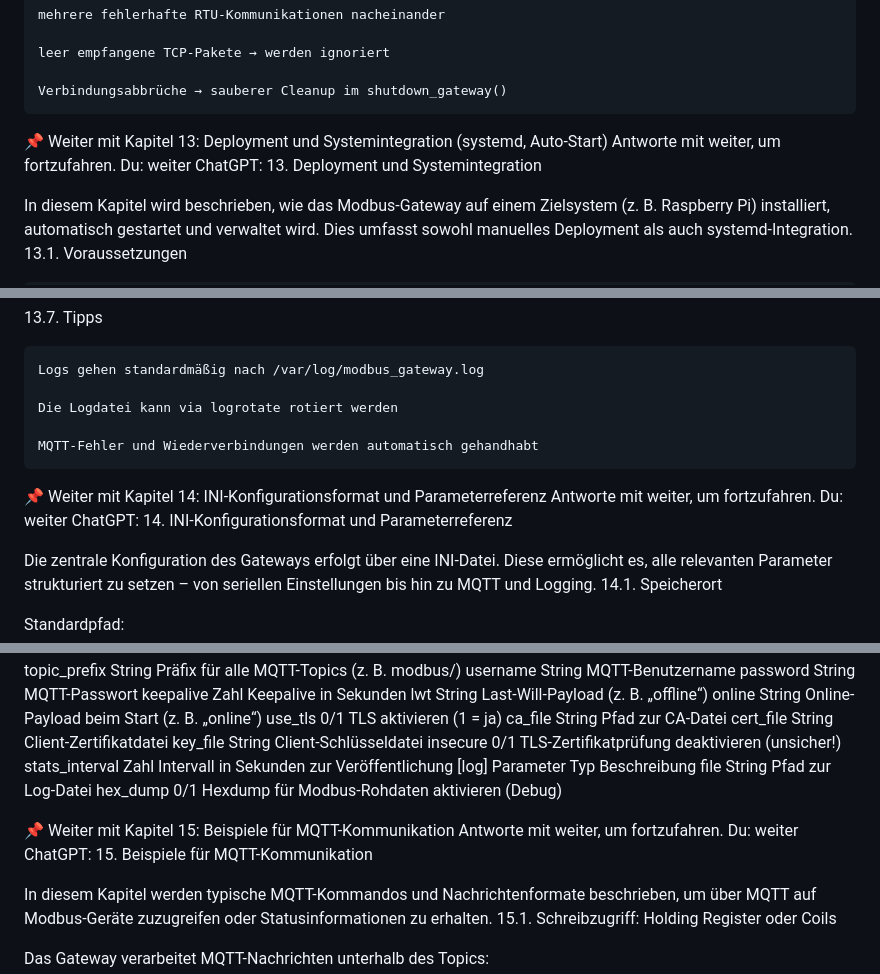
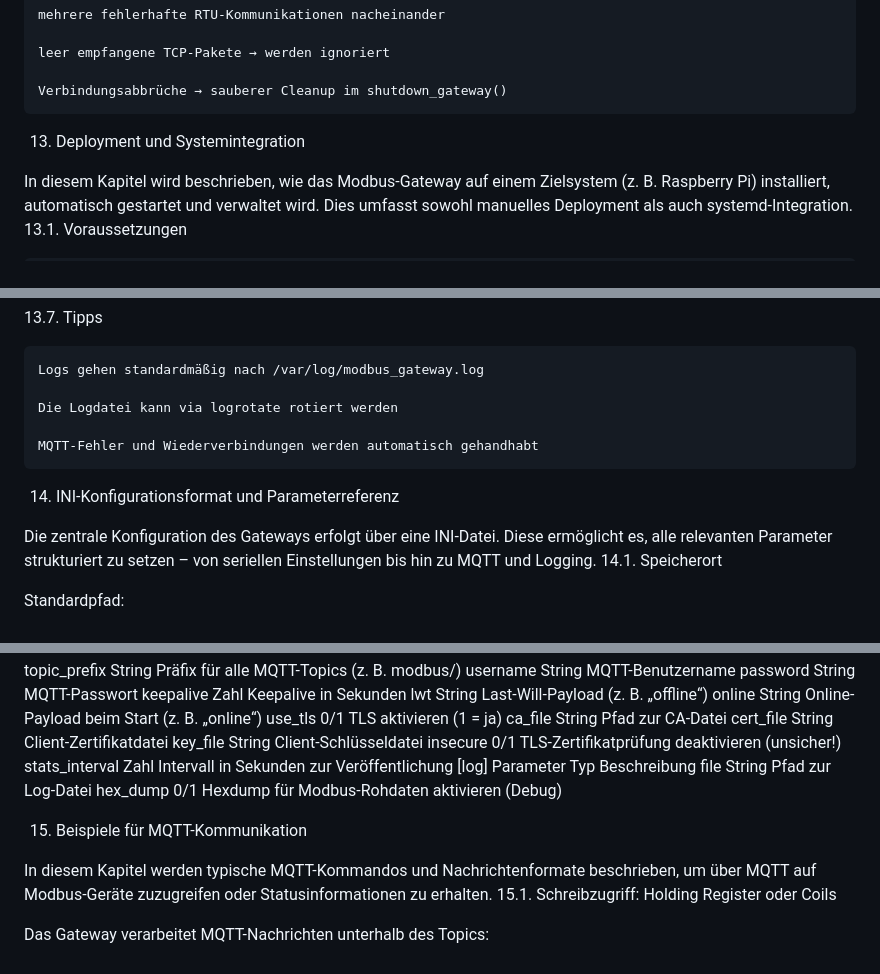
Before and after one commit to BennoPostler/modbus_gateway, a Markdown page: README.md, 3 parts joined by grey strips. Rendered like a GitHub page.

```diff
--- a/README.md
+++ b/README.md
@@ -1000,11 +972,7 @@ Das Gateway bricht TCP-Verbindungen nicht sofort bei jedem Fehler ab, sondern er
 
     Verbindungsabbrüche → sauberer Cleanup im shutdown_gateway()
 
-📌 Weiter mit Kapitel 13: Deployment und Systemintegration (systemd, Auto-Start)
-Antworte mit weiter, um fortzufahren.
-Du:
-weiter
-ChatGPT:
+
 13. Deployment und Systemintegration
 
 In diesem Kapitel wird beschrieben, wie das Modbus-Gateway auf einem Zielsystem (z. B. Raspberry Pi) installiert, automatisch gestartet und verwaltet wird. Dies umfasst sowohl manuelles Deployment als auch systemd-Integration.
@@ -1088,11 +1056,6 @@ Empfohlen:
 
     MQTT-Fehler und Wiederverbindungen werden automatisch gehandhabt
 
-📌 Weiter mit Kapitel 14: INI-Konfigurationsformat und Parameterreferenz
-Antworte mit weiter, um fortzufahren.
-Du:
-weiter
-ChatGPT:
 14. INI-Konfigurationsformat und Parameterreferenz
 
 Die zentrale Konfiguration des Gateways erfolgt über eine INI-Datei. Diese ermöglicht es, alle relevanten Parameter strukturiert zu setzen – von seriellen Einstellungen bis hin zu MQTT und Logging.
@@ -1176,11 +1139,6 @@ Parameter	Typ	Beschreibung
 file	String	Pfad zur Log-Datei
 hex_dump	0/1	Hexdump für Modbus-Rohdaten aktivieren (Debug)
 
-📌 Weiter mit Kapitel 15: Beispiele für MQTT-Kommunikation
-Antworte mit weiter, um fortzufahren.
-Du:
-weiter
-ChatGPT:
 15. Beispiele für MQTT-Kommunikation
 
 In diesem Kapitel werden typische MQTT-Kommandos und Nachrichtenformate beschrieben, um über MQTT auf Modbus-Geräte zuzugreifen oder Statusinformationen zu erhalten.
```
Also changed, not shown: other parts of README.md (+2 -45 lines).
